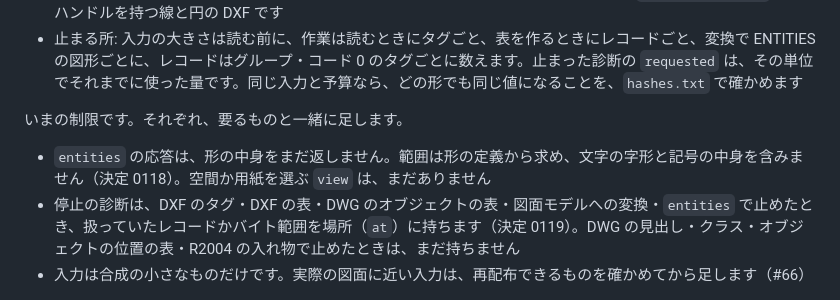
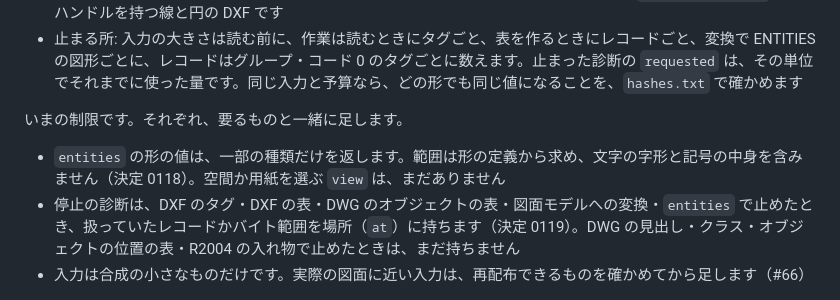
Before and after one commit to zumen-jp/zumen, a Markdown page: bindings/conformance/README.md, the part around the change. Rendered like a GitHub page.

Commit message:
docs: 形の値を返す現状に適合試験の説明を合わせる

```diff
--- a/bindings/conformance/README.md
+++ b/bindings/conformance/README.md
@@ -35,7 +35,7 @@ cargo run -p zumen-conformance -- --write
 
 いまの制限です。それぞれ、要るものと一緒に足します。
 
-- `entities` の応答は、形の中身をまだ返しません。範囲は形の定義から求め、文字の字形と記号の中身を含みません（決定 0118）。空間か用紙を選ぶ `view` は、まだありません
+- `entities` の形の値は、一部の種類だけを返します。範囲は形の定義から求め、文字の字形と記号の中身を含みません（決定 0118）。空間か用紙を選ぶ `view` は、まだありません
 - 停止の診断は、DXF のタグ・DXF の表・DWG のオブジェクトの表・図面モデルへの変換・`entities` で止めたとき、扱っていたレコードかバイト範囲を場所（`at`）に持ちます（決定 0119）。DWG の見出し・クラス・オブジェクトの位置の表・R2004 の入れ物で止めたときは、まだ持ちません
 - 入力は合成の小さなものだけです。実際の図面に近い入力は、再配布できるものを確かめてから足します（#66）
 
```
